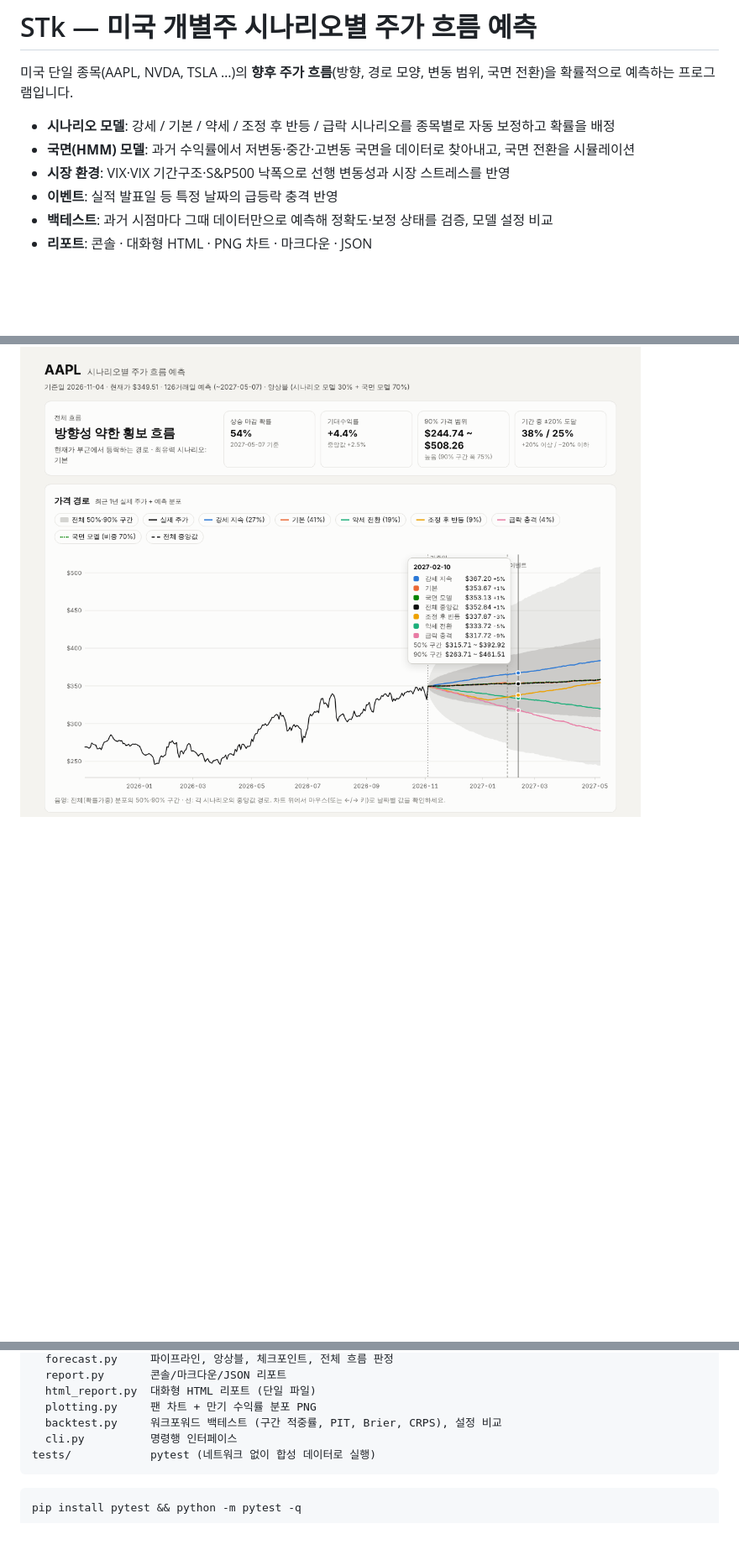
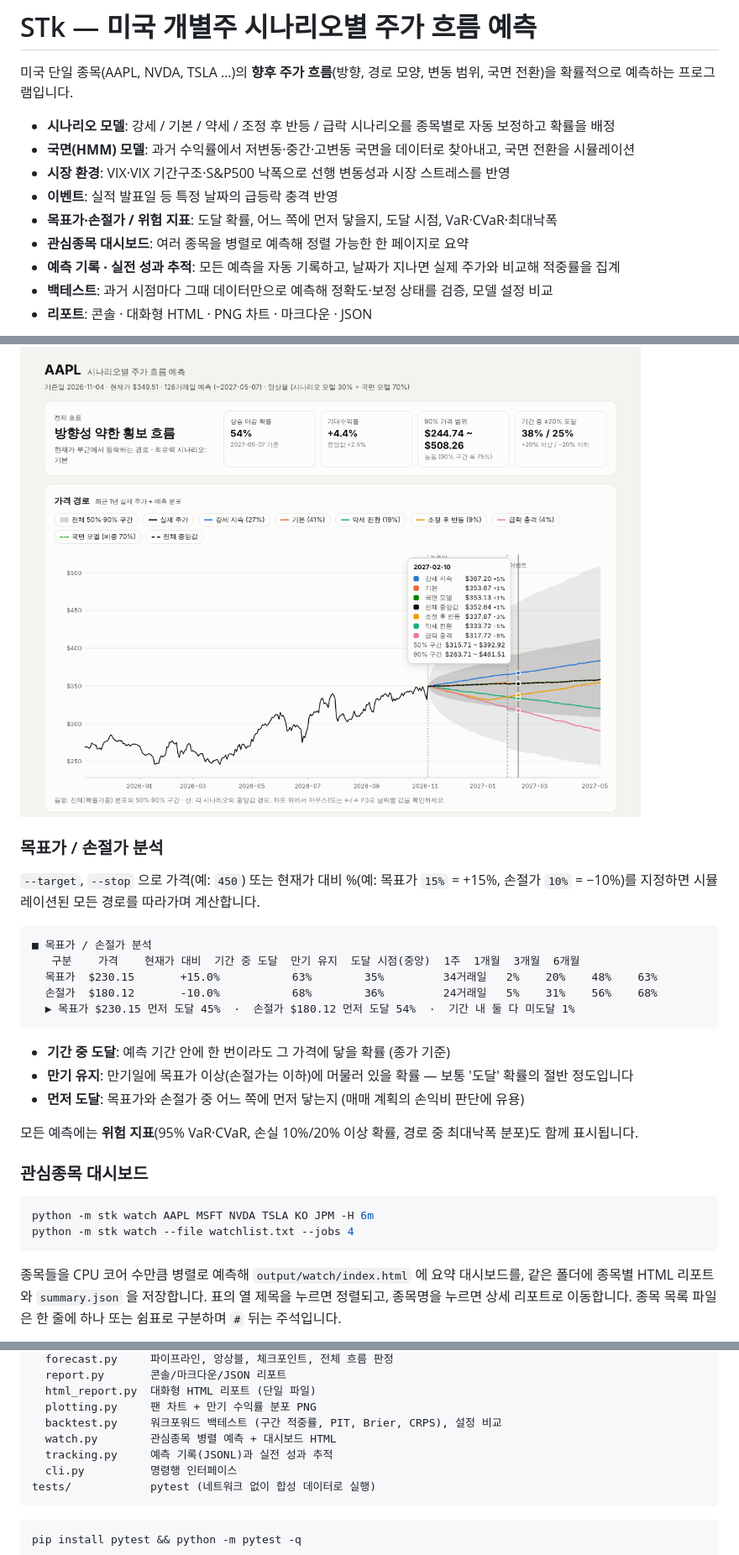
Before and after one commit to mingue0425-sys/STk, a Markdown page: README.md, 3 parts joined by grey strips. Shown at 84% size. Rendered like a GitHub page; blank space fills up the shorter version.

````diff
--- a/README.md
+++ b/README.md
@@ -7,6 +7,9 @@
 - **국면(HMM) 모델**: 과거 수익률에서 저변동·중간·고변동 국면을 데이터로 찾아내고, 국면 전환을 시뮬레이션
 - **시장 환경**: VIX·VIX 기간구조·S&P500 낙폭으로 선행 변동성과 시장 스트레스를 반영
 - **이벤트**: 실적 발표일 등 특정 날짜의 급등락 충격 반영
+- **목표가·손절가 / 위험 지표**: 도달 확률, 어느 쪽에 먼저 닿을지, 도달 시점, VaR·CVaR·최대낙폭
+- **관심종목 대시보드**: 여러 종목을 병렬로 예측해 정렬 가능한 한 페이지로 요약
+- **예측 기록 · 실전 성과 추적**: 모든 예측을 자동 기록하고, 날짜가 지나면 실제 주가와 비교해 적중률을 집계
 - **백테스트**: 과거 시점마다 그때 데이터만으로 예측해 정확도·보정 상태를 검증, 모델 설정 비교
 - **리포트**: 콘솔 · 대화형 HTML · PNG 차트 · 마크다운 · JSON
 
@@ -42,3 +50,34 @@ python -m stk scenarios > my.json          # 시나리오 설정 내보내기
 날짜별 시나리오 가격과 분포 구간이 표시되고, 범례를 눌러 계열을 켜고 끌 수 있습니다. 라이트/다크 모드를 자동으로 따릅니다.
 
 ![HTML 리포트](docs/example_html.png)
+
+### 목표가 / 손절가 분석
+
+`--target`, `--stop` 으로 가격(예: `450`) 또는 현재가 대비 %(예: 목표가 `15%` = +15%, 손절가 `10%` = −10%)를 지정하면
+시뮬레이션된 모든 경로를 따라가며 계산합니다.
+
+```
+■ 목표가 / 손절가 분석
+   구분    가격    현재가 대비  기간 중 도달  만기 유지  도달 시점(중앙)  1주  1개월  3개월  6개월
+  목표가  $230.15       +15.0%           63%        35%         34거래일   2%    20%    48%    63%
+  손절가  $180.12       -10.0%           68%        36%         24거래일   5%    31%    56%    68%
+  ▶ 목표가 $230.15 먼저 도달 45%  ·  손절가 $180.12 먼저 도달 54%  ·  기간 내 둘 다 미도달 1%
+```
+
+- **기간 중 도달**: 예측 기간 안에 한 번이라도 그 가격에 닿을 확률 (종가 기준)
+- **만기 유지**: 만기일에 목표가 이상(손절가는 이하)에 머물러 있을 확률 — 보통 '도달' 확률의 절반 정도입니다
+- **먼저 도달**: 목표가와 손절가 중 어느 쪽에 먼저 닿는지 (매매 계획의 손익비 판단에 유용)
+
+모든 예측에는 **위험 지표**(95% VaR·CVaR, 손실 10%/20% 이상 확률, 경로 중 최대낙폭 분포)도 함께 표시됩니다.
+
+### 관심종목 대시보드
+
+```bash
+python -m stk watch AAPL MSFT NVDA TSLA KO JPM -H 6m
+python -m stk watch --file watchlist.txt --jobs 4
+```
+
+종목들을 CPU 코어 수만큼 병렬로 예측해 `output/watch/index.html` 에 요약 대시보드를, 같은 폴더에 종목별 HTML 리포트와
+`summary.json` 을 저장합니다. 표의 열 제목을 누르면 정렬되고, 종목명을 누르면 상세 리포트로 이동합니다.
+종목 목록 파일은 한 줄에 하나 또는 쉼표로 구분하며 `#` 뒤는 주석입니다.
+
@@ -236,6 +314,8 @@ stk/
   html_report.py  대화형 HTML 리포트 (단일 파일)
   plotting.py     팬 차트 + 만기 수익률 분포 PNG
   backtest.py     워크포워드 백테스트 (구간 적중률, PIT, Brier, CRPS), 설정 비교
+  watch.py        관심종목 병렬 예측 + 대시보드 HTML
+  tracking.py     예측 기록(JSONL)과 실전 성과 추적
   cli.py          명령행 인터페이스
 tests/            pytest (네트워크 없이 합성 데이터로 실행)
 ```
````
Also changed, not shown: other parts of README.md (+47 -3 lines), docs/example_dashboard.png (added), 14 other files.
